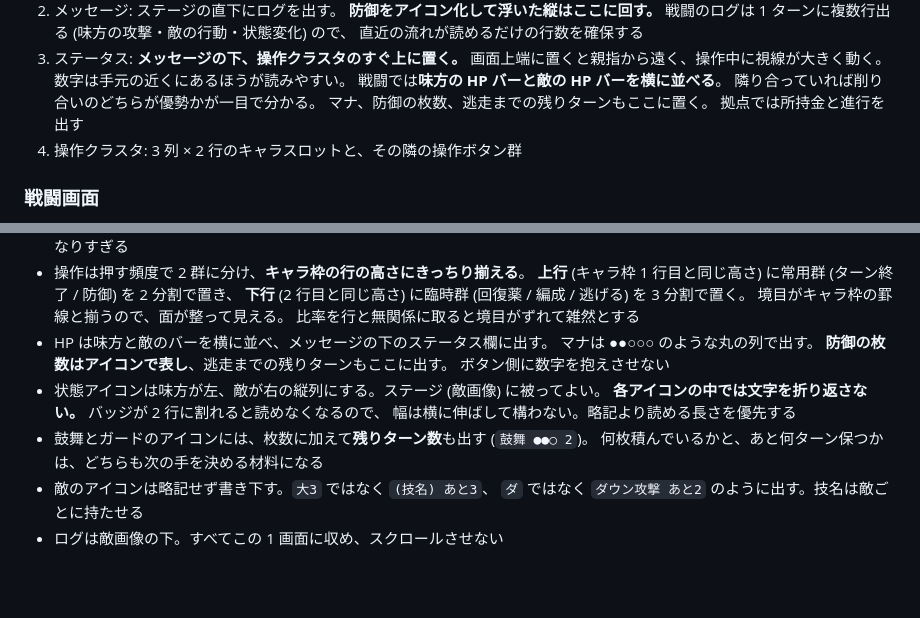
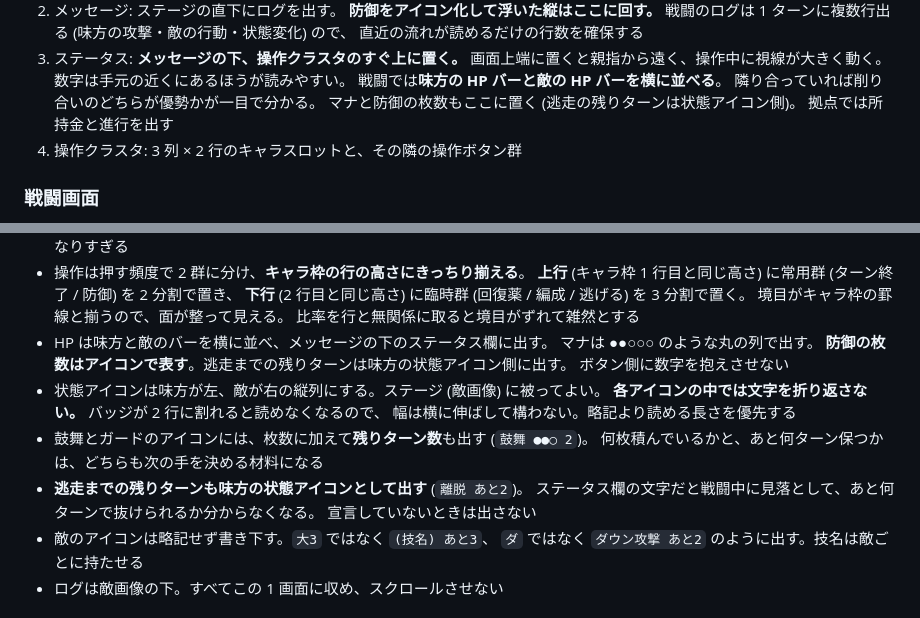
Before and after one commit to hepta-chord/pocket-legion, a Markdown page: docs/plan.md, 2 parts joined by grey strips. Rendered like a GitHub page; blank space fills up the shorter version.

Commit message:
逃走の残りターンを状態アイコンに移す
ステータス欄の文字だと戦闘中に見落として、あと何ターンで抜けられるか
分からなくなる。鼓舞・ガードと同じく、常に目に入る状態アイコンとして出す。

Co-Authored-By: Claude <noreply@anthropic.com>
Claude-Session: https://claude.ai/code/session_01RoovTtYqRCKDkX5ei7K3xR

```diff
--- a/docs/plan.md
+++ b/docs/plan.md
@@ -369,7 +369,7 @@ v1 のプールは 14 人 (固定 2 + コモン 8 + レア 4) から始め、
    数字は手元の近くにあるほうが読みやすい。
    戦闘では**味方の HP バーと敵の HP バーを横に並べる**。
    隣り合っていれば削り合いのどちらが優勢かが一目で分かる。
-   マナ、防御の枚数、逃走までの残りターンもここに置く。
+   マナと防御の枚数もここに置く (逃走の残りターンは状態アイコン側)。
    拠点では所持金と進行を出す
 4. 操作クラスタ: 3 列 × 2 行のキャラスロットと、その隣の操作ボタン群
 
@@ -392,13 +392,16 @@ v1 のプールは 14 人 (固定 2 + コモン 8 + レア 4) から始め、
   比率を行と無関係に取ると境目がずれて雑然とする
 - HP は味方と敵のバーを横に並べ、メッセージの下のステータス欄に出す。
   マナは ●●○○○ のような丸の列で出す。
-  **防御の枚数はアイコンで表し**、逃走までの残りターンもここに出す。
+  **防御の枚数はアイコンで表す**。逃走までの残りターンは味方の状態アイコン側に出す。
   ボタン側に数字を抱えさせない
 - 状態アイコンは味方が左、敵が右の縦列にする。ステージ (敵画像) に被ってよい。
   **各アイコンの中では文字を折り返さない。** バッジが 2 行に割れると読めなくなるので、
   幅は横に伸ばして構わない。略記より読める長さを優先する
 - 鼓舞とガードのアイコンには、枚数に加えて**残りターン数**も出す (`鼓舞 ●●○ 2`)。
   何枚積んでいるかと、あと何ターン保つかは、どちらも次の手を決める材料になる
+- **逃走までの残りターンも味方の状態アイコンとして出す** (`離脱 あと2`)。
+  ステータス欄の文字だと戦闘中に見落として、あと何ターンで抜けられるか分からなくなる。
+  宣言していないときは出さない
 - 敵のアイコンは略記せず書き下す。`大3` ではなく `(技名) あと3`、
   `ダ` ではなく `ダウン攻撃 あと2` のように出す。技名は敵ごとに持たせる
 - ログは敵画像の下。すべてこの 1 画面に収め、スクロールさせない
```
